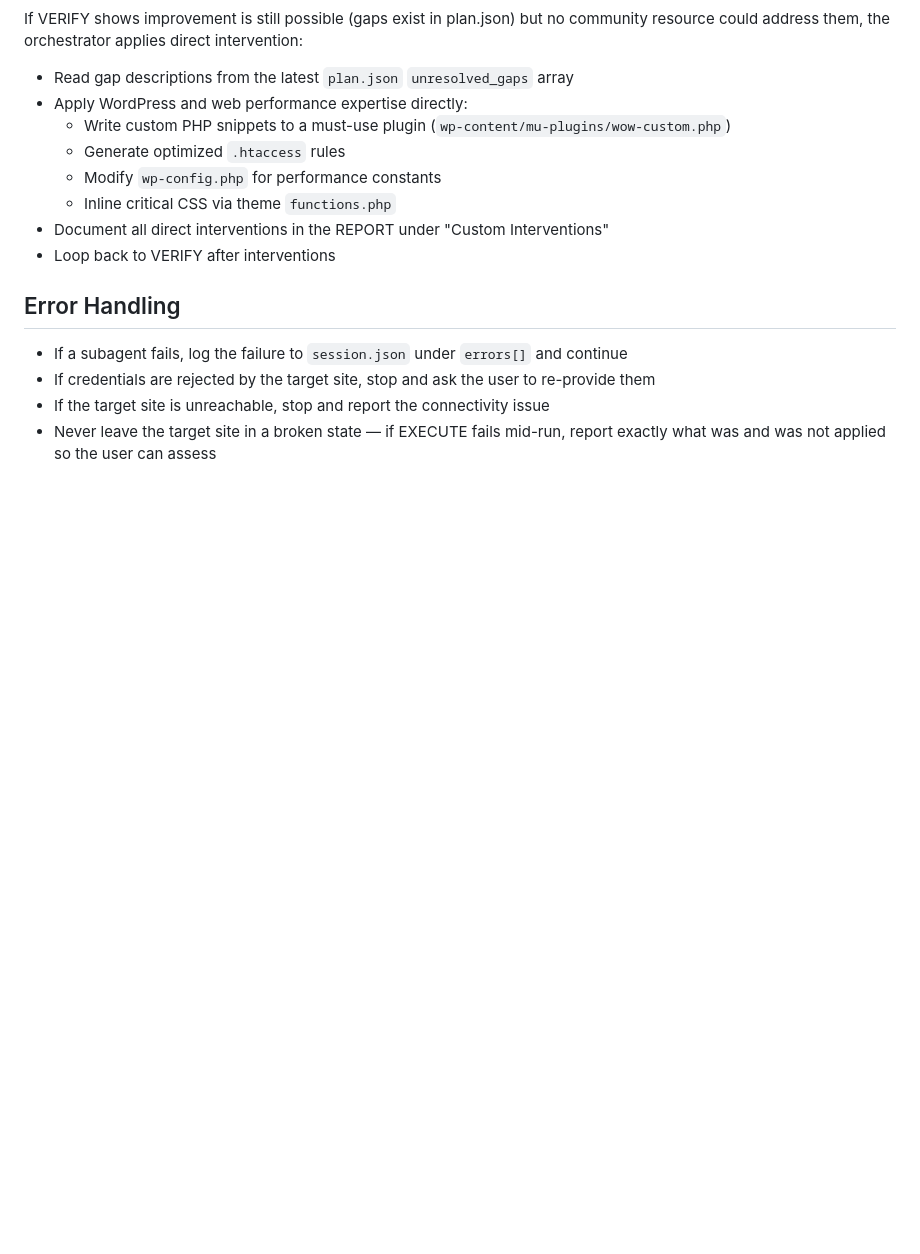
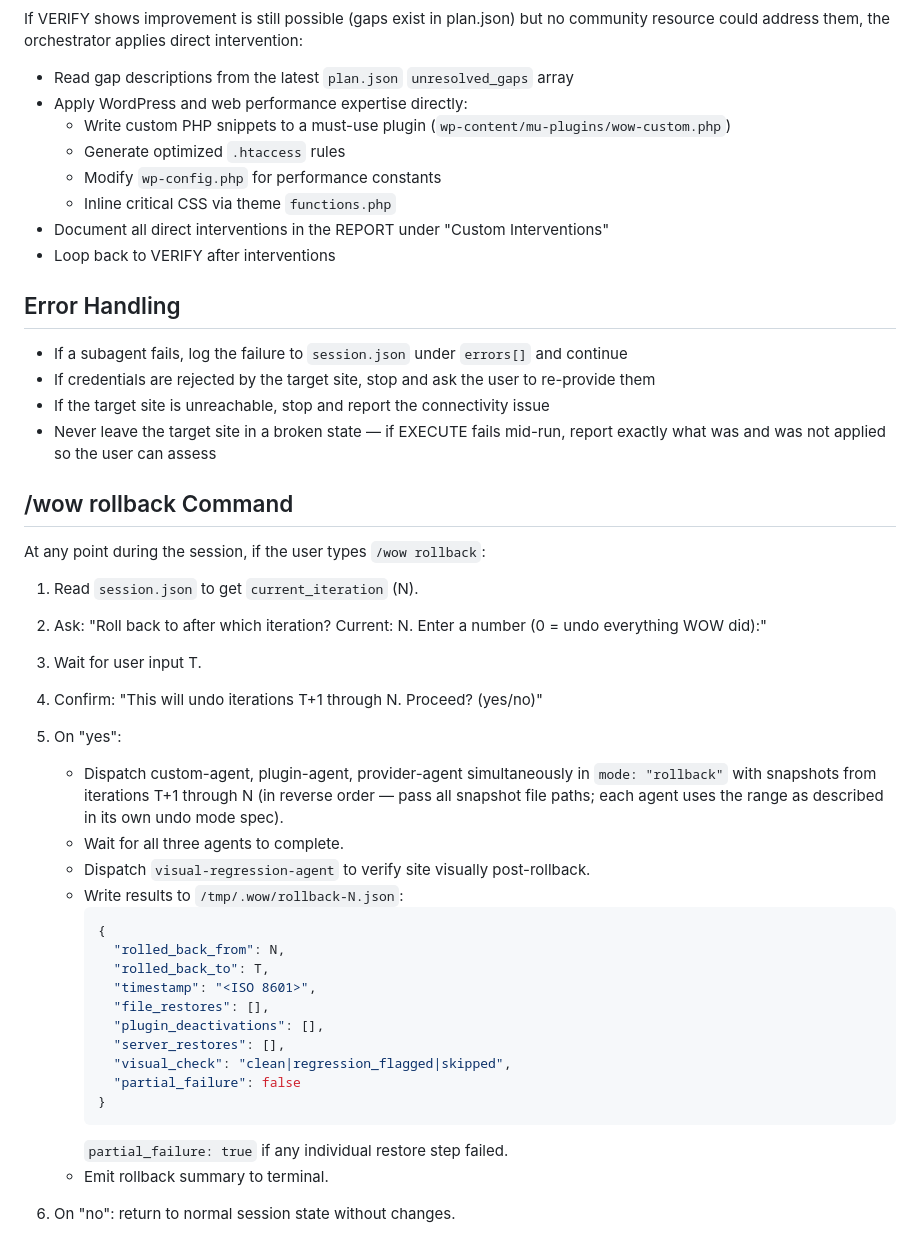
Before and after one commit to alo-labs/wow, a Markdown page: skills/wow/SKILL.md, the part around one of its changes. Rendered like a GitHub page; blank space fills up the shorter version.

Commit message:
feat: wire backup-agent and rollback into wow orchestrator
Adds b2 (BACKUP) and b3 (SNAPSHOT) phases before EXECUTE. Adds regression
rollback prompt after visual regression check. Adds /wow rollback on-demand
command with per-iteration range selection and visual verification.

Co-Authored-By: Claude Opus 4.6 <noreply@anthropic.com>

````diff
--- a/skills/wow/SKILL.md
+++ b/skills/wow/SKILL.md
@@ -163,3 +185,41 @@ community resource could address them, the orchestrator applies direct intervent
 - If the target site is unreachable, stop and report the connectivity issue
 - Never leave the target site in a broken state — if EXECUTE fails mid-run, report
   exactly what was and was not applied so the user can assess
+
+## /wow rollback Command
+
+At any point during the session, if the user types `/wow rollback`:
+
+1. Read `session.json` to get `current_iteration` (N).
+
+2. Ask:
+   "Roll back to after which iteration? Current: N. Enter a number (0 = undo everything WOW did):"
+
+3. Wait for user input T.
+
+4. Confirm:
+   "This will undo iterations T+1 through N. Proceed? (yes/no)"
+
+5. On "yes":
+   - Dispatch custom-agent, plugin-agent, provider-agent simultaneously in `mode: "rollback"`
+     with snapshots from iterations T+1 through N (in reverse order — pass all snapshot
+     file paths; each agent uses the range as described in its own undo mode spec).
+   - Wait for all three agents to complete.
+   - Dispatch `visual-regression-agent` to verify site visually post-rollback.
+   - Write results to `/tmp/.wow/rollback-N.json`:
+     ```json
+     {
+       "rolled_back_from": N,
+       "rolled_back_to": T,
+       "timestamp": "<ISO 8601>",
+       "file_restores": [],
+       "plugin_deactivations": [],
+       "server_restores": [],
+       "visual_check": "clean|regression_flagged|skipped",
+       "partial_failure": false
+     }
+     ```
+     `partial_failure: true` if any individual restore step failed.
+   - Emit rollback summary to terminal.
+
+6. On "no": return to normal session state without changes.
````
Also changed, not shown: other parts of skills/wow/SKILL.md (+22 -0 lines).
